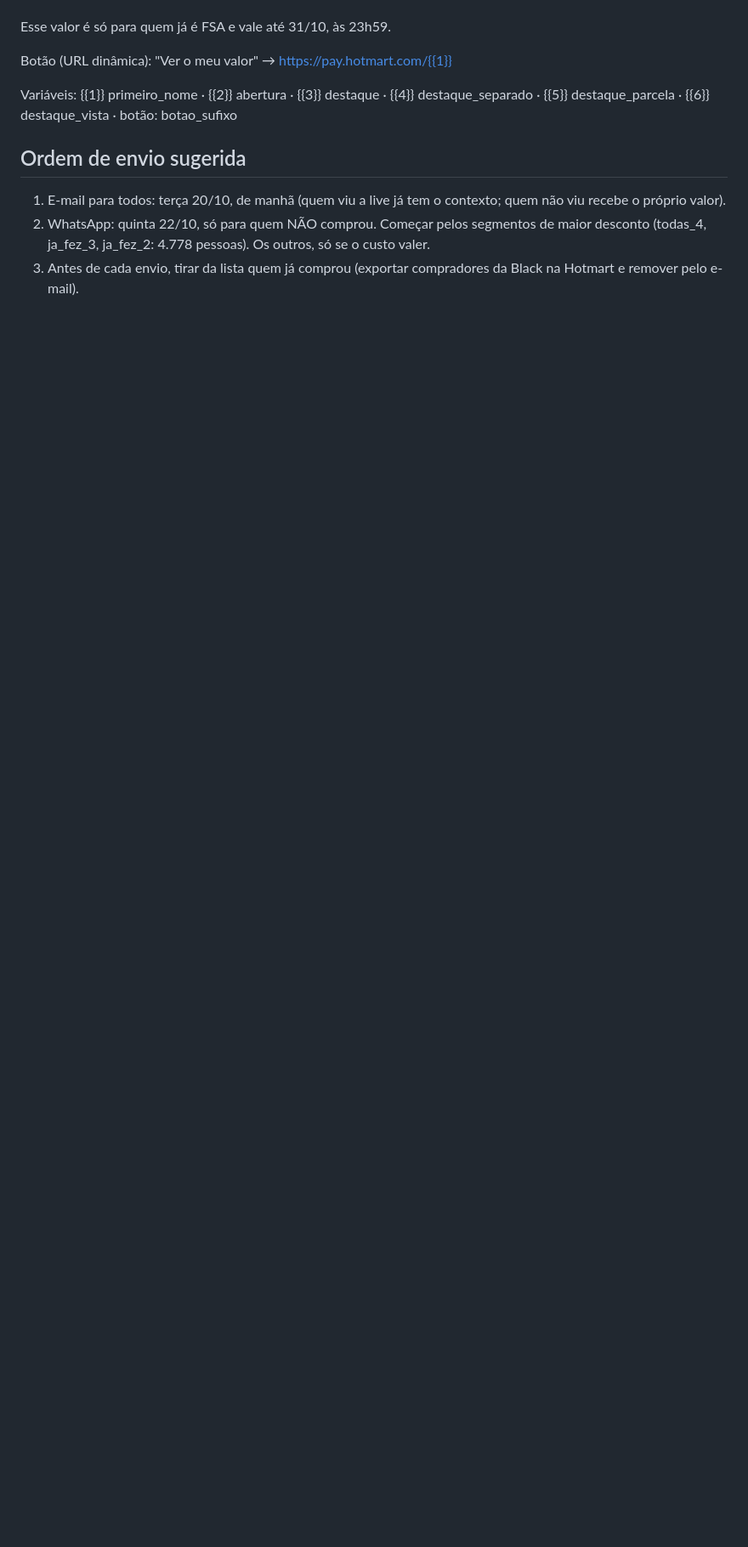
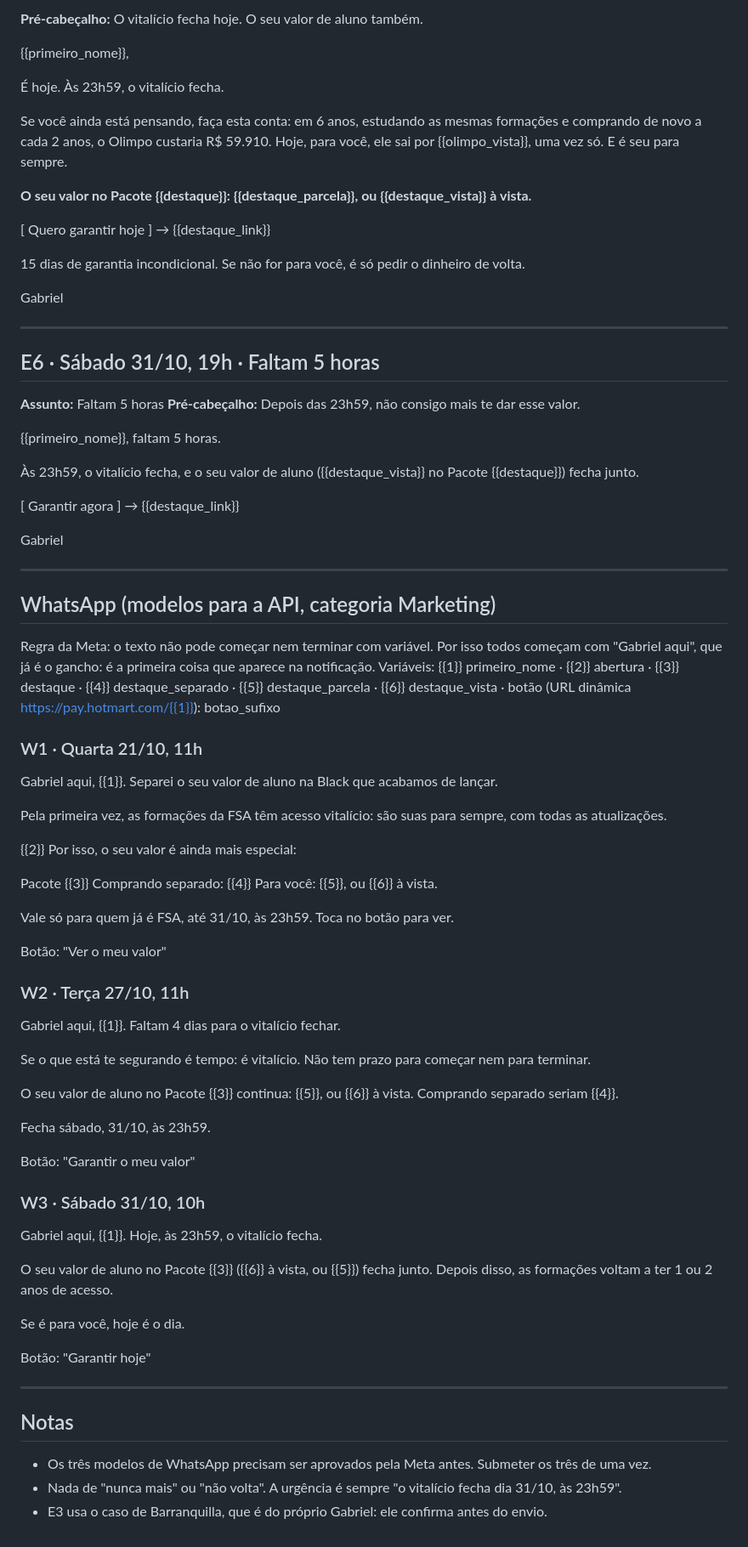
Before and after one commit to GiseleHedler/laboratorio-conteudo, a Markdown page: fsa/campanha-black/alunos-oferta-personalizada.md, the part around one of its changes. Shown at 85% size. Rendered like a GitHub page; blank space fills up the shorter version.

```diff
--- a/fsa/campanha-black/alunos-oferta-personalizada.md
+++ b/fsa/campanha-black/alunos-oferta-personalizada.md
@@ -54,13 +146,77 @@ Pacote {{3}}, com acesso vitalício:
+**Pré-cabeçalho:** O vitalício fecha hoje. O seu valor de aluno também.
+
+{{primeiro_nome}},
+
+É hoje. Às 23h59, o vitalício fecha.
+
+Se você ainda está pensando, faça esta conta: em 6 anos, estudando as mesmas formações e comprando de novo a cada 2 anos, o Olimpo custaria R$ 59.910. Hoje, para você, ele sai por {{olimpo_vista}}, uma vez só. E é seu para sempre.
+
+**O seu valor no Pacote {{destaque}}: {{destaque_parcela}}, ou {{destaque_vista}} à vista.**
+
+[ Quero garantir hoje ] → {{destaque_link}}
+
+15 dias de garantia incondicional. Se não for para você, é só pedir o dinheiro de volta.
+
+Gabriel
+
+---
+
+## E6 · Sábado 31/10, 19h · Faltam 5 horas
+**Assunto:** Faltam 5 horas
+**Pré-cabeçalho:** Depois das 23h59, não consigo mais te dar esse valor.
+
+{{primeiro_nome}}, faltam 5 horas.
+
+Às 23h59, o vitalício fecha, e o seu valor de aluno ({{destaque_vista}} no Pacote {{destaque}}) fecha junto.
+
+[ Garantir agora ] → {{destaque_link}}
+
+Gabriel
+
+---
+
+## WhatsApp (modelos para a API, categoria Marketing)
+Regra da Meta: o texto não pode começar nem terminar com variável. Por isso todos começam com "Gabriel aqui", que já é o gancho: é a primeira coisa que aparece na notificação.
+Variáveis: {{1}} primeiro_nome · {{2}} abertura · {{3}} destaque · {{4}} destaque_separado · {{5}} destaque_parcela · {{6}} destaque_vista · botão (URL dinâmica https://pay.hotmart.com/{{1}}): botao_sufixo
+
+### W1 · Quarta 21/10, 11h
+Gabriel aqui, {{1}}. Separei o seu valor de aluno na Black que acabamos de lançar.
+
+Pela primeira vez, as formações da FSA têm acesso vitalício: são suas para sempre, com todas as atualizações.
+
+{{2}} Por isso, o seu valor é ainda mais especial:
+
+Pacote {{3}}
 Comprando separado: {{4}}
 Para você: {{5}}, ou {{6}} à vista.
 
-Esse valor é só para quem já é FSA e vale até 31/10, às 23h59.
+Vale só para quem já é FSA, até 31/10, às 23h59. Toca no botão para ver.
 
-Botão (URL dinâmica): "Ver o meu valor" → https://pay.hotmart.com/{{1}}
+Botão: "Ver o meu valor"
 
-Variáveis: {{1}} primeiro_nome · {{2}} abertura · {{3}} destaque · {{4}} destaque_separado · {{5}} destaque_parcela · {{6}} destaque_vista · botão: botao_sufixo
+### W2 · Terça 27/10, 11h
+Gabriel aqui, {{1}}. Faltam 4 dias para o vitalício fechar.
 
-## Ordem de envio sugerida
-1. E-mail para todos: terça 20/10, de manhã (quem viu a live já tem o contexto; quem não viu recebe o próprio valor).
-2. WhatsApp: quinta 22/10, só para quem NÃO comprou. Começar pelos segmentos de maior desconto (todas_4, ja_fez_3, ja_fez_2: 4.778 pessoas). Os outros, só se o custo valer.
-3. Antes de cada envio, tirar da lista quem já comprou (exportar compradores da Black na Hotmart e remover pelo e-mail).
+Se o que está te segurando é tempo: é vitalício. Não tem prazo para começar nem para terminar.
+
+O seu valor de aluno no Pacote {{3}} continua: {{5}}, ou {{6}} à vista. Comprando separado seriam {{4}}.
+
+Fecha sábado, 31/10, às 23h59.
+
+Botão: "Garantir o meu valor"
+
+### W3 · Sábado 31/10, 10h
+Gabriel aqui, {{1}}. Hoje, às 23h59, o vitalício fecha.
+
+O seu valor de aluno no Pacote {{3}} ({{6}} à vista, ou {{5}}) fecha junto. Depois disso, as formações voltam a ter 1 ou 2 anos de acesso.
+
+Se é para você, hoje é o dia.
+
+Botão: "Garantir hoje"
+
+---
+
+## Notas
+- Os três modelos de WhatsApp precisam ser aprovados pela Meta antes. Submeter os três de uma vez.
+- Nada de "nunca mais" ou "não volta". A urgência é sempre "o vitalício fecha dia 31/10, às 23h59".
+- E3 usa o caso de Barranquilla, que é do próprio Gabriel: ele confirma antes do envio.
```
Also changed, not shown: other parts of fsa/campanha-black/alunos-oferta-personalizada.md (+125 -33 lines).
